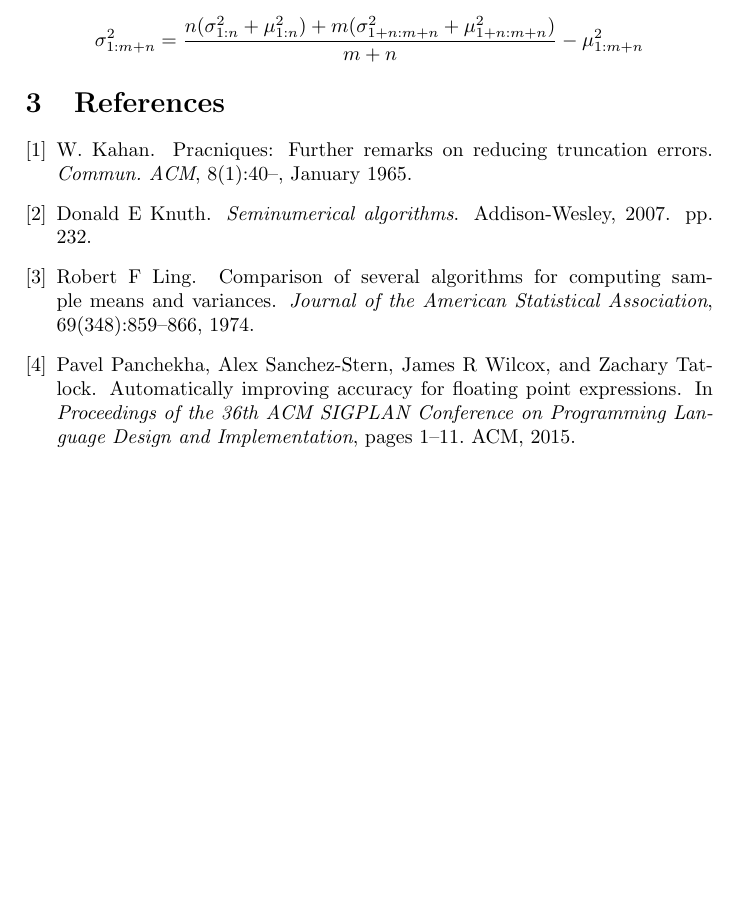
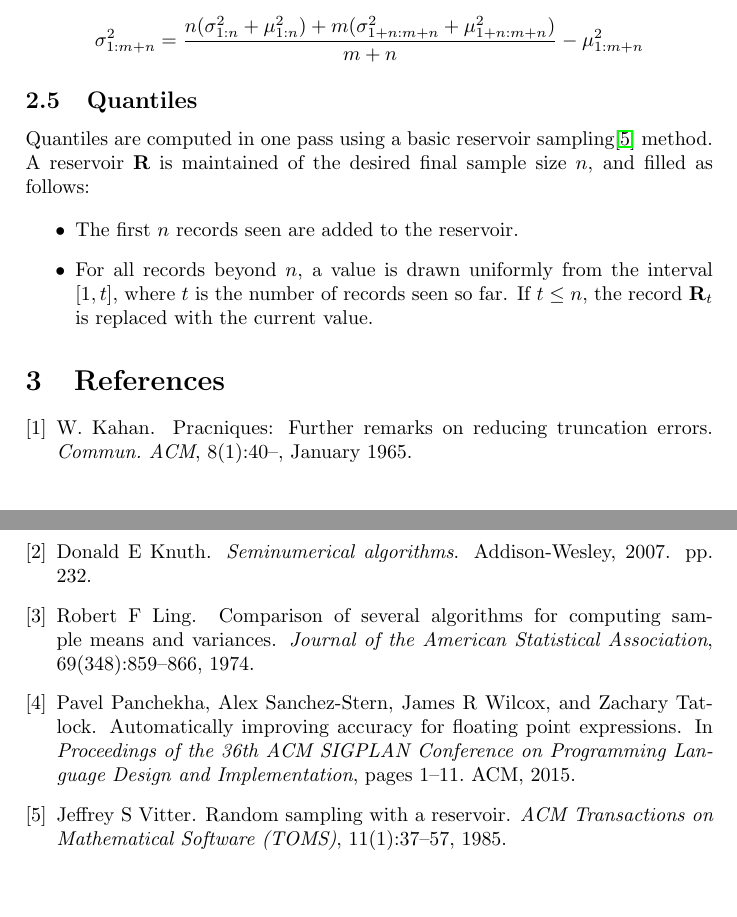
Before and after one commit to haskell-mafia/warden, a LaTeX document (doc/warden.tex): part of page 5 of 5 before the commit and two parts of pages 5 and 6 of 6 after it, the two joined at a grey line, cut so that both start at the same text, the shorter picture padded with empty space. Compiled offline with pdfLaTeX.

Commit message:
Add docs for reservoir sampling

```diff
--- a/doc/warden.tex
+++ b/doc/warden.tex
@@ -207,6 +207,22 @@ Solving:
 
 \[\sigma_{1:m+n}^2 = \frac{n(\sigma_{1:n}^2 + \mu_{1:n}^2) + m(\sigma_{1+n:m+n}^2 + \mu_{1+n:m+n}^2)}{m+n} - \mu_{1:m+n}^2\]
 
+\subsection{Quantiles}\label{quantiles}
+
+Quantiles are computed in one pass using a basic reservoir
+sampling\cite{vitter1985} method. A reservoir \(\mathbf{R}\) is maintained of
+the desired final sample size \(n\), and filled as follows:
+
+\begin{itemize}
+\item
+The first \(n\) records seen are added to the reservoir.
+
+\item
+For all records beyond \(n\), a value is drawn uniformly from the
+interval \([1, t]\), where \(t\) is the number of records seen so
+far. If \(t \leq n\), the record \(\mathbf{R}_t\) is replaced with the current value.
+\end{itemize}
+
 \bibliographystyle{plain}
 \bibliography{warden.bib}
 
```
Also changed, not shown: doc/warden.bib (+11 -0 lines).
